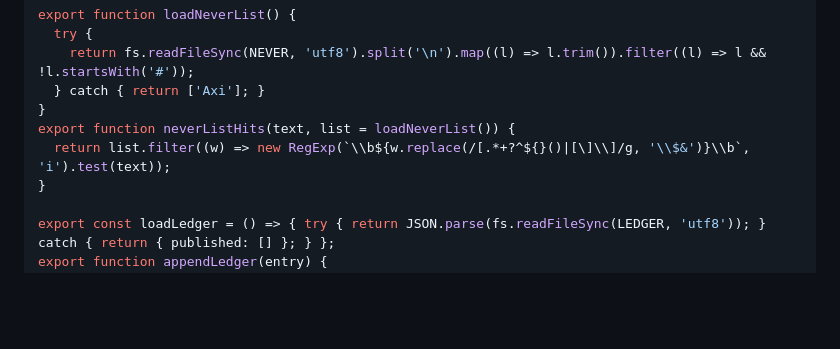
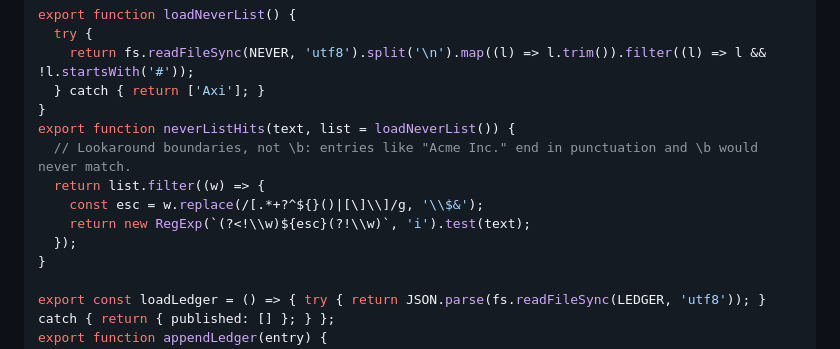
Before and after one commit to kherhim/signal-to-noise, a Markdown page: docs/plans/2026-09-09-weekly-essay-line.md, the part around the change. Rendered like a GitHub page; blank space fills up the shorter version.

Commit message:
Plan: never-list regex uses lookaround boundaries
Co-Authored-By: Claude Fable 5.1 <noreply@anthropic.com>
Claude-Session: https://claude.ai/code/session_013AZhm8pRXAJx7bVRSNhEFa

```diff
--- a/docs/plans/2026-09-09-weekly-essay-line.md
+++ b/docs/plans/2026-09-09-weekly-essay-line.md
@@ -594,7 +594,11 @@ export function loadNeverList() {
   } catch { return ['Axi']; }
 }
 export function neverListHits(text, list = loadNeverList()) {
-  return list.filter((w) => new RegExp(`\\b${w.replace(/[.*+?^${}()|[\]\\]/g, '\\$&')}\\b`, 'i').test(text));
+  // Lookaround boundaries, not \b: entries like "Acme Inc." end in punctuation and \b would never match.
+  return list.filter((w) => {
+    const esc = w.replace(/[.*+?^${}()|[\]\\]/g, '\\$&');
+    return new RegExp(`(?<!\\w)${esc}(?!\\w)`, 'i').test(text);
+  });
 }
 
 export const loadLedger = () => { try { return JSON.parse(fs.readFileSync(LEDGER, 'utf8')); } catch { return { published: [] }; } };
```
